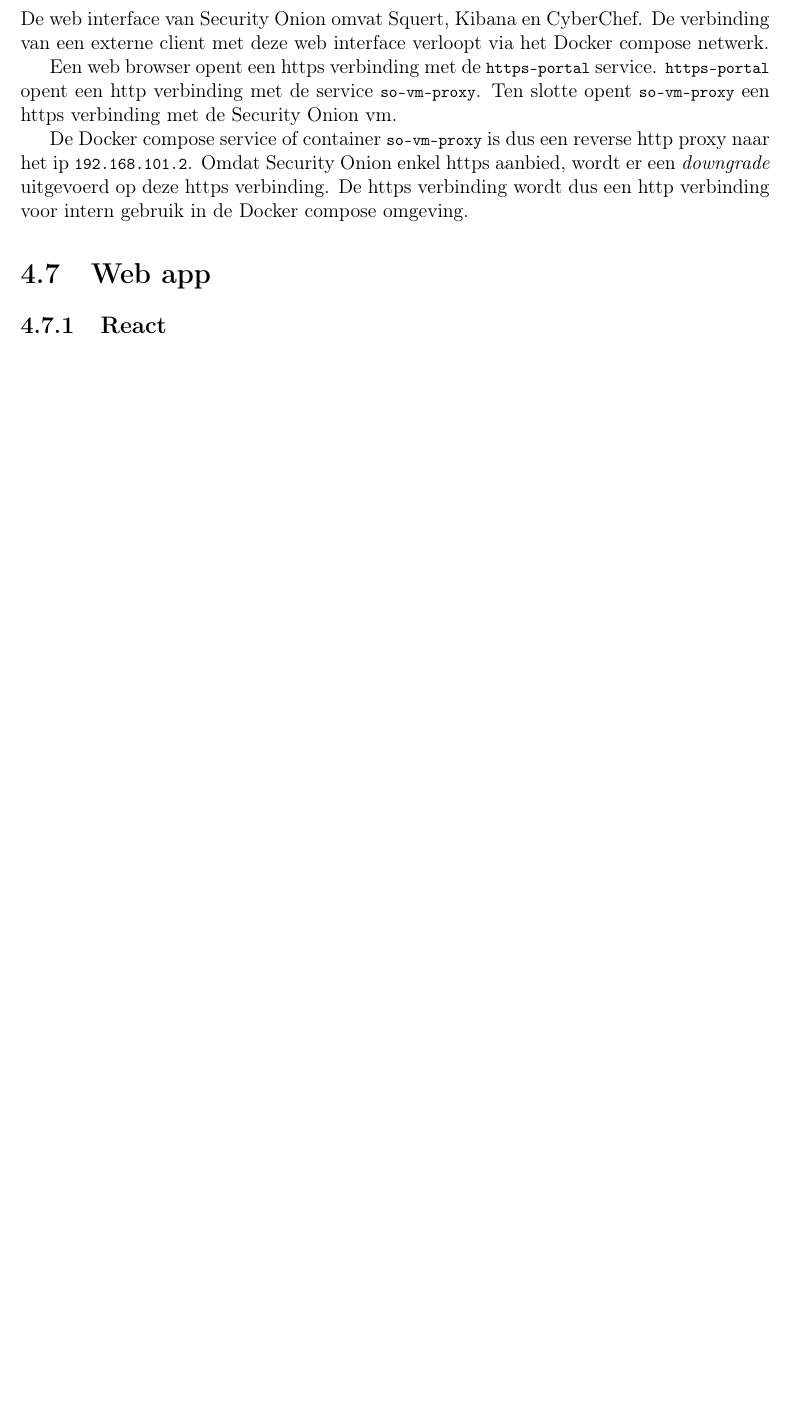
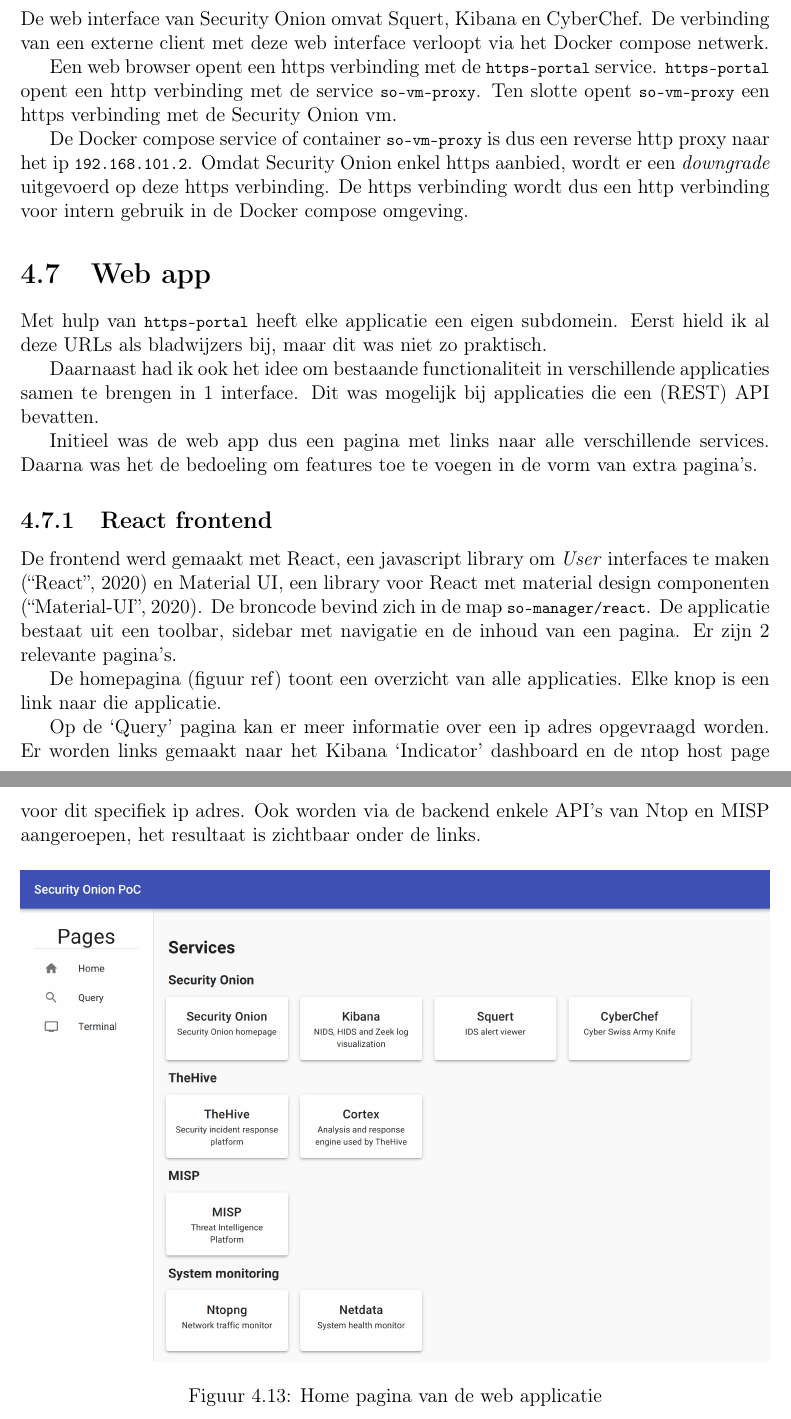
Before and after one commit to jnms-me/so-poc-thesis, a LaTeX thesis (thesis.tex): part of page 37 of 51 before the commit and two parts of pages 37 and 38 of 53 after it, the two joined at a grey line, cut so that both start at the same text, the shorter picture padded with empty space. Compiled offline with pdfLaTeX.

Commit message:
React app

```diff
--- a/thesis.tex
+++ b/thesis.tex
@@ -1068,10 +1068,29 @@
 De https verbinding wordt dus een http verbinding voor intern gebruik in de Docker compose omgeving.
 
 \section{Web app}
-\subsection{React}
-% Javascript framework
-% States beheren enz, uitleg overnemen van docs
-% Material ui library
-% dir tree, uitleggen hoe project functioneert
-% Homepage en query page
-\subsection{Vibe.d}
+Met hulp van \lstinline|https-portal| heeft elke applicatie een eigen subdomein.
+Eerst hield ik al deze URLs als bladwijzers bij, maar dit was niet zo praktisch.
+
+Daarnaast had ik ook het idee om bestaande functionaliteit in verschillende applicaties samen te brengen in 1 interface.
+Dit was mogelijk bij applicaties die een (REST) API bevatten.
+
+Initieel was de web app dus een pagina met links naar alle verschillende services.
+Daarna was het de bedoeling om features toe te voegen in de vorm van extra pagina's.
+
+\subsection{React frontend}
+De frontend werd gemaakt met React, een javascript library om \emph{User} interfaces te maken \autocite{react:home} en Material UI, een library voor React met material design componenten \autocite{material-ui:home}.
+De broncode bevind zich in de map \lstinline|so-manager/react|.
+De applicatie bestaat uit een toolbar, sidebar met navigatie en de inhoud van een pagina.
+Er zijn 2 relevante pagina's.
+
+De homepagina (figuur ref) toont een overzicht van alle applicaties.
+Elke knop is een link naar die applicatie.
+
+Op de `Query' pagina kan er meer informatie over een ip adres opgevraagd worden.
+Er worden links gemaakt naar het Kibana `Indicator' dashboard en de ntop host page voor dit specifiek ip adres.
+Ook worden via de backend enkele API's van Ntop en MISP aangeroepen, het resultaat is zichtbaar onder de links.
+
+\begin{figure}[H]
+  \centering
+  \includegraphics[width=\textwidth]{so-manager-home}
+  \caption{Home pagina van de web applicatie}
@@ -1078,3 +1104,7 @@
+  \label{fig:so-manager-query}
+\end{figure}
+
+\subsection{Vibe.d backend}
 % Korte omschrijving dlang als general purpose compiled lang
 % vibe-d als web framework die toe laat om rest servers en clients te maken
 % Werking backend
```
Also changed, not shown: references.bib (+12 -0 lines), img/so-manager-home.png (added), img/so-manager-query.png (added), thesis.tex (7 more changed lines).
